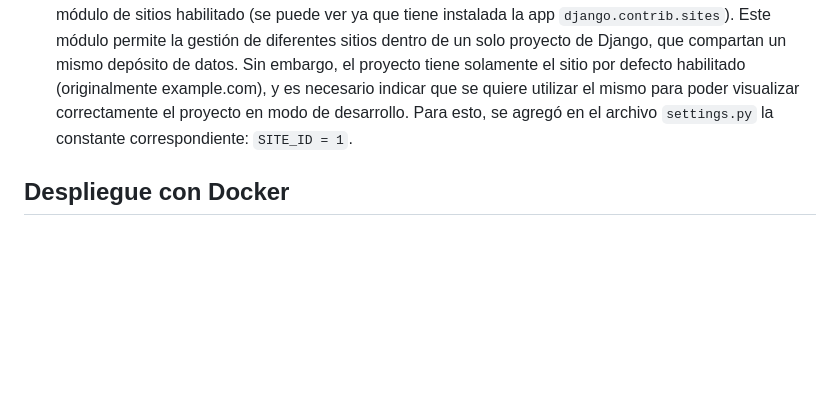
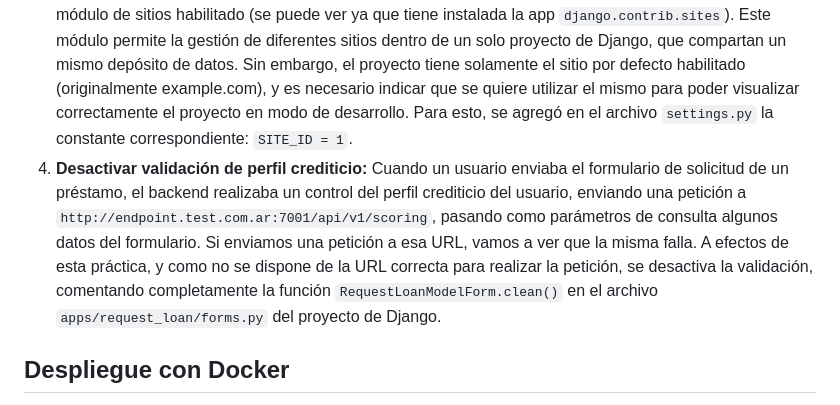
Before and after one commit to patriciocostilla/craftech-technical, a Markdown page: challenge-2/README.md, the part around the change. GitHub-like rendering; blank space fills up the shorter version.

Commit message:
c2. Add 4th fix applied

```diff
--- a/challenge-2/README.md
+++ b/challenge-2/README.md
@@ -99,6 +99,7 @@ Durante la revisión del código de ambos proyectos, se detectó que eran necesa
    1. Se agregó el archivo `env.production` con la variable `REACT_APP_API_URL` para el proyecto del frontend. Como el frontend se sirve a través del backend, alcanza con indicar el valor `/api` para dicha variable.
    2. Se modificó el código del archivo `requests.js` para utilizar el valor de la variable de entorno, dejando como valor por defecto el que se encontraba originalmente.
 3. **Establecer un valor de `Site` por defecto para el proyecto de Django**. Este proyecto cuenta con el módulo de sitios habilitado (se puede ver ya que tiene instalada la app `django.contrib.sites`). Este módulo permite la gestión de diferentes sitios dentro de un solo proyecto de Django, que compartan un mismo depósito de datos. Sin embargo, el proyecto tiene solamente el sitio por defecto habilitado (originalmente example.com), y es necesario indicar que se quiere utilizar el mismo para poder visualizar correctamente el proyecto en modo de desarrollo. Para esto, se agregó en el archivo `settings.py` la constante correspondiente: `SITE_ID = 1`.
+4. **Desactivar validación de perfil crediticio:** Cuando un usuario enviaba el formulario de solicitud de un préstamo, el backend realizaba un control del perfil crediticio del usuario, enviando una petición a `http://endpoint.test.com.ar:7001/api/v1/scoring`, pasando como parámetros de consulta algunos datos del formulario. Si enviamos una petición a esa URL, vamos a ver que la misma falla. A efectos de esta práctica, y como no se dispone de la URL correcta para realizar la petición, se desactiva la validación, comentando completamente la función `RequestLoanModelForm.clean()` en el archivo `apps/request_loan/forms.py` del proyecto de Django.
 
 ## Despliegue con Docker
 
```
